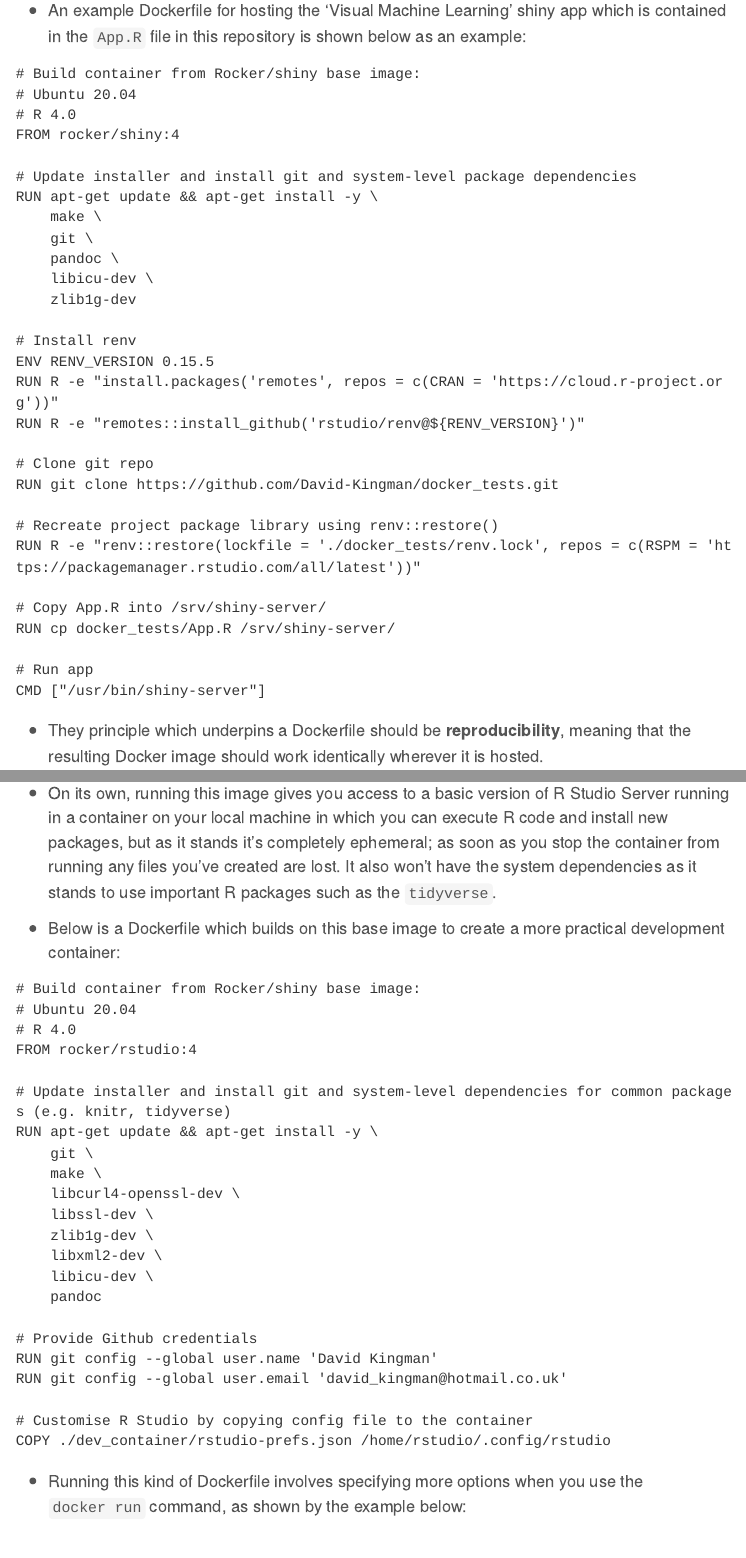
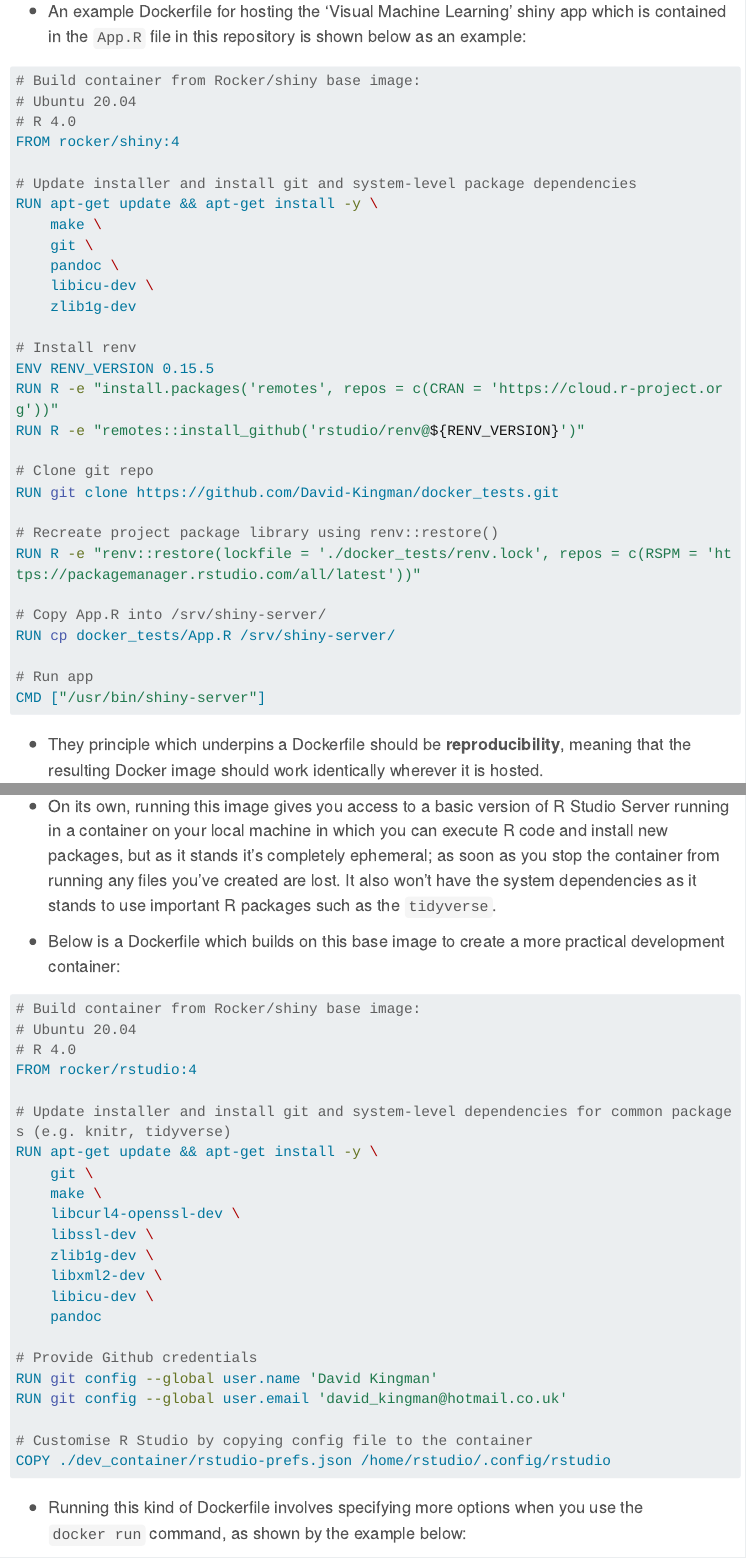
Before and after one commit to David-Kingman/docker_tests, a Quarto document (intro_to_docker.qmd): the page in a window 1100 px wide, from 9430 px down before the commit and from 9360 px down after it, so that both start at the same text, and a second part further down, joined at a grey line. Rendered offline with R 4.5, knitr and Pandoc in place of Quarto, with nearby package versions; some code elsewhere in the file could not run offline; menus at the side of the page are left out; long lines of code are wrapped.

Commit message:
Updated appearance of Dockerfile code blocks

````diff
--- a/intro_to_docker.qmd
+++ b/intro_to_docker.qmd
@@ -239,7 +241,7 @@
 
 - An example Dockerfile for hosting the 'Visual Machine Learning' shiny app which is contained in the `App.R` file in this repository is shown below as an example:
 
-```{docker}
+```{dockerfile}
 #| eval: false
 
 # Build container from Rocker/shiny base image:
@@ -395,7 +399,7 @@
 
 - Below is a Dockerfile which builds on this base image to create a more practical development container:
 
-```{docker}
+```{dockerfile}
 #| eval: false
 
 # Build container from Rocker/shiny base image:
````
Also changed, not shown: intro_to_docker.html, intro_to_docker.qmd (4 more changed lines).
